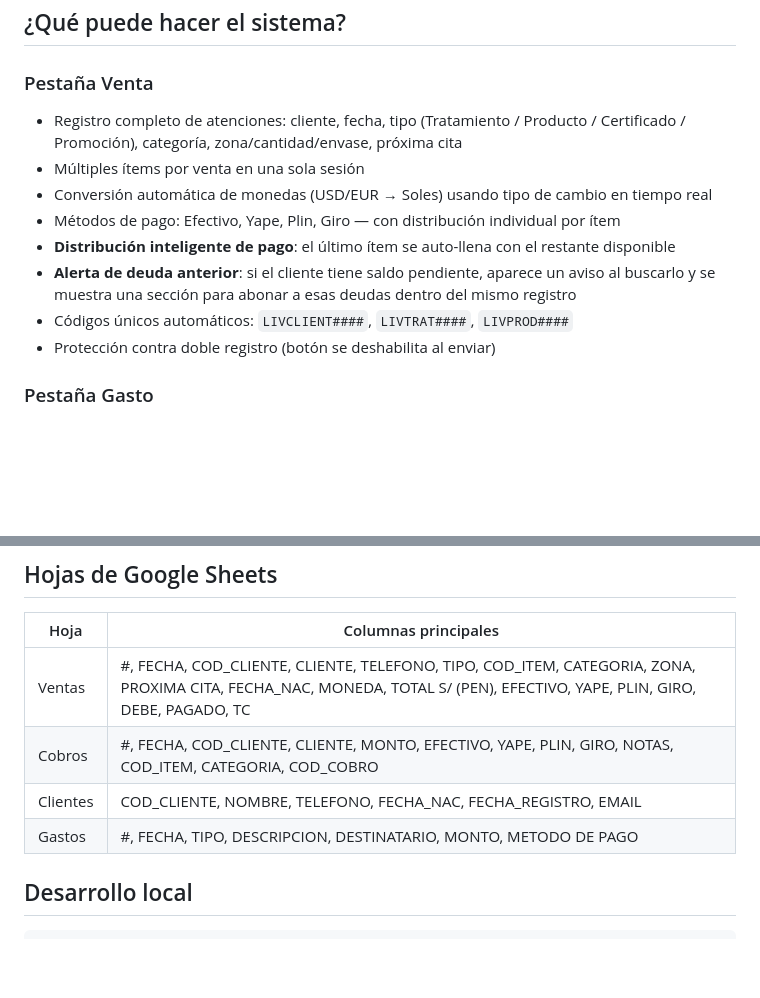
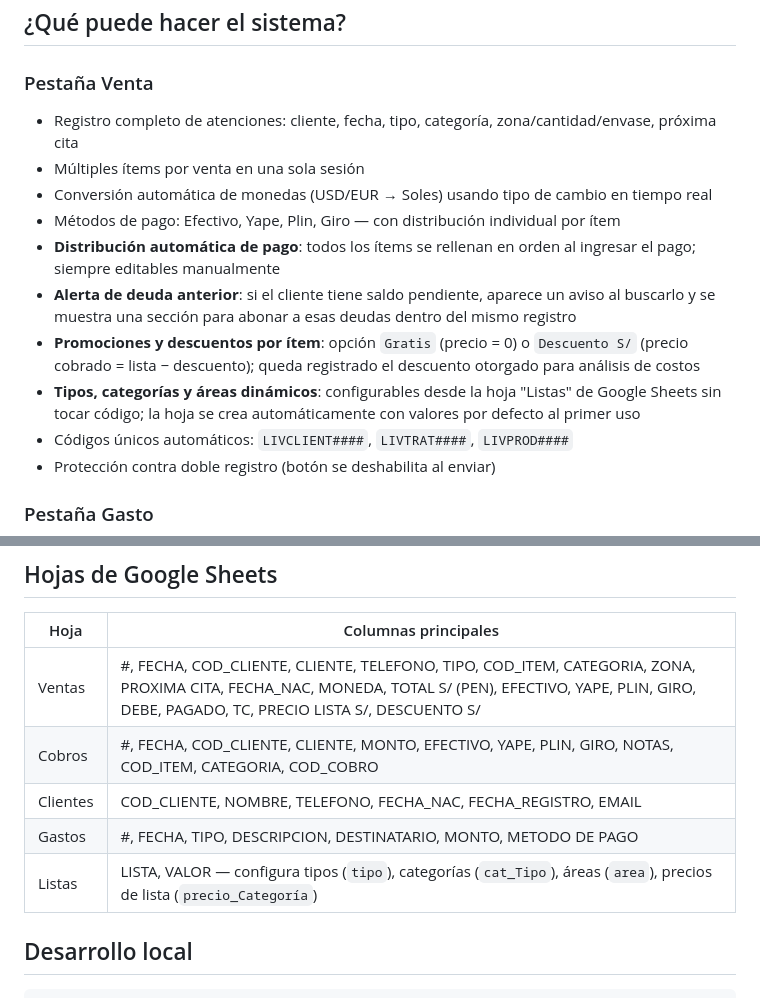
Before and after one commit to DarioUrrutia/formulario-livskin, a Markdown page: README.md, 2 parts joined by grey strips. GitHub-like rendering; blank space fills up the shorter version.

Commit message:
Actualizar README: promociones, config dinámica, distribución automática
Co-Authored-By: Claude Sonnet 4.6 <noreply@anthropic.com>

```diff
--- a/README.md
+++ b/README.md
@@ -9,12 +9,14 @@ Sistema de gestión interno para **Livskin Professional Skincare** — registro
 ## ¿Qué puede hacer el sistema?
 
 ### Pestaña Venta
-- Registro completo de atenciones: cliente, fecha, tipo (Tratamiento / Producto / Certificado / Promoción), categoría, zona/cantidad/envase, próxima cita
+- Registro completo de atenciones: cliente, fecha, tipo, categoría, zona/cantidad/envase, próxima cita
 - Múltiples ítems por venta en una sola sesión
 - Conversión automática de monedas (USD/EUR → Soles) usando tipo de cambio en tiempo real
 - Métodos de pago: Efectivo, Yape, Plin, Giro — con distribución individual por ítem
-- **Distribución inteligente de pago**: el último ítem se auto-llena con el restante disponible
+- **Distribución automática de pago**: todos los ítems se rellenan en orden al ingresar el pago; siempre editables manualmente
 - **Alerta de deuda anterior**: si el cliente tiene saldo pendiente, aparece un aviso al buscarlo y se muestra una sección para abonar a esas deudas dentro del mismo registro
+- **Promociones y descuentos por ítem**: opción `Gratis` (precio = 0) o `Descuento S/` (precio cobrado = lista − descuento); queda registrado el descuento otorgado para análisis de costos
+- **Tipos, categorías y áreas dinámicos**: configurables desde la hoja "Listas" de Google Sheets sin tocar código; la hoja se crea automáticamente con valores por defecto al primer uso
 - Códigos únicos automáticos: `LIVCLIENT####`, `LIVTRAT####`, `LIVPROD####`
 - Protección contra doble registro (botón se deshabilita al enviar)
 
@@ -96,10 +98,11 @@ ProyectosClaude/
 
 | Hoja | Columnas principales |
 |---|---|
-| Ventas | #, FECHA, COD_CLIENTE, CLIENTE, TELEFONO, TIPO, COD_ITEM, CATEGORIA, ZONA, PROXIMA CITA, FECHA_NAC, MONEDA, TOTAL S/ (PEN), EFECTIVO, YAPE, PLIN, GIRO, DEBE, PAGADO, TC |
+| Ventas | #, FECHA, COD_CLIENTE, CLIENTE, TELEFONO, TIPO, COD_ITEM, CATEGORIA, ZONA, PROXIMA CITA, FECHA_NAC, MONEDA, TOTAL S/ (PEN), EFECTIVO, YAPE, PLIN, GIRO, DEBE, PAGADO, TC, PRECIO LISTA S/, DESCUENTO S/ |
 | Cobros | #, FECHA, COD_CLIENTE, CLIENTE, MONTO, EFECTIVO, YAPE, PLIN, GIRO, NOTAS, COD_ITEM, CATEGORIA, COD_COBRO |
 | Clientes | COD_CLIENTE, NOMBRE, TELEFONO, FECHA_NAC, FECHA_REGISTRO, EMAIL |
 | Gastos | #, FECHA, TIPO, DESCRIPCION, DESTINATARIO, MONTO, METODO DE PAGO |
+| Listas | LISTA, VALOR — configura tipos (`tipo`), categorías (`cat_Tipo`), áreas (`area`), precios de lista (`precio_Categoría`) |
 
 ## Desarrollo local
 
```
